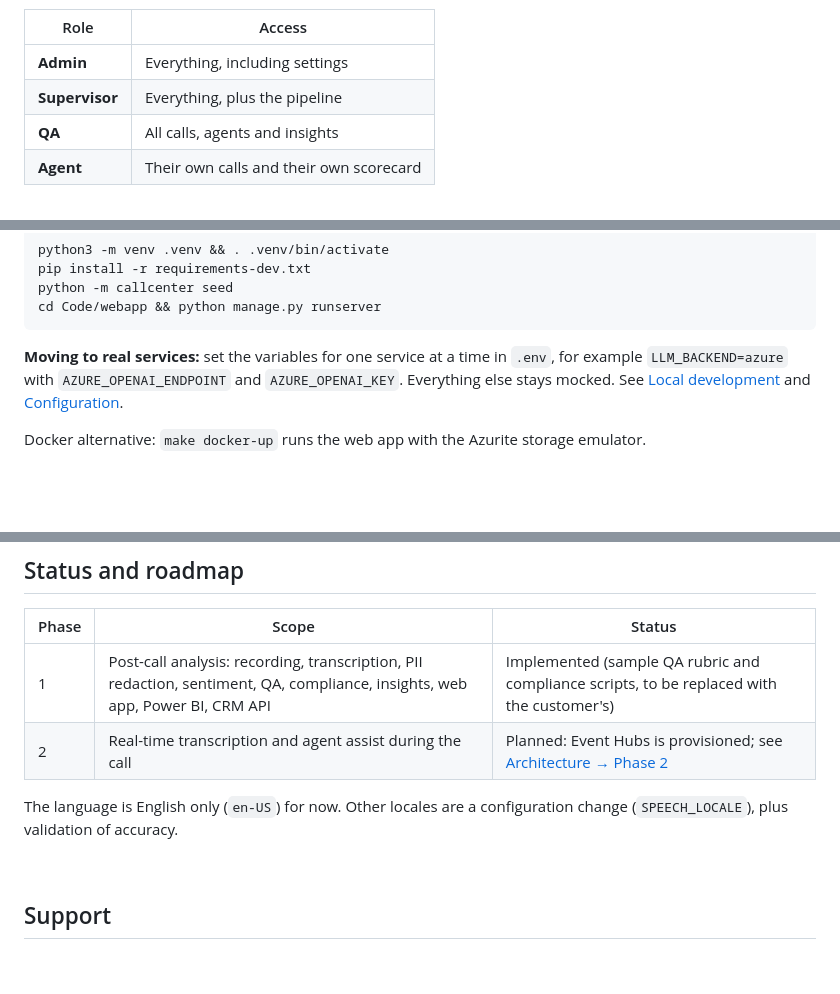
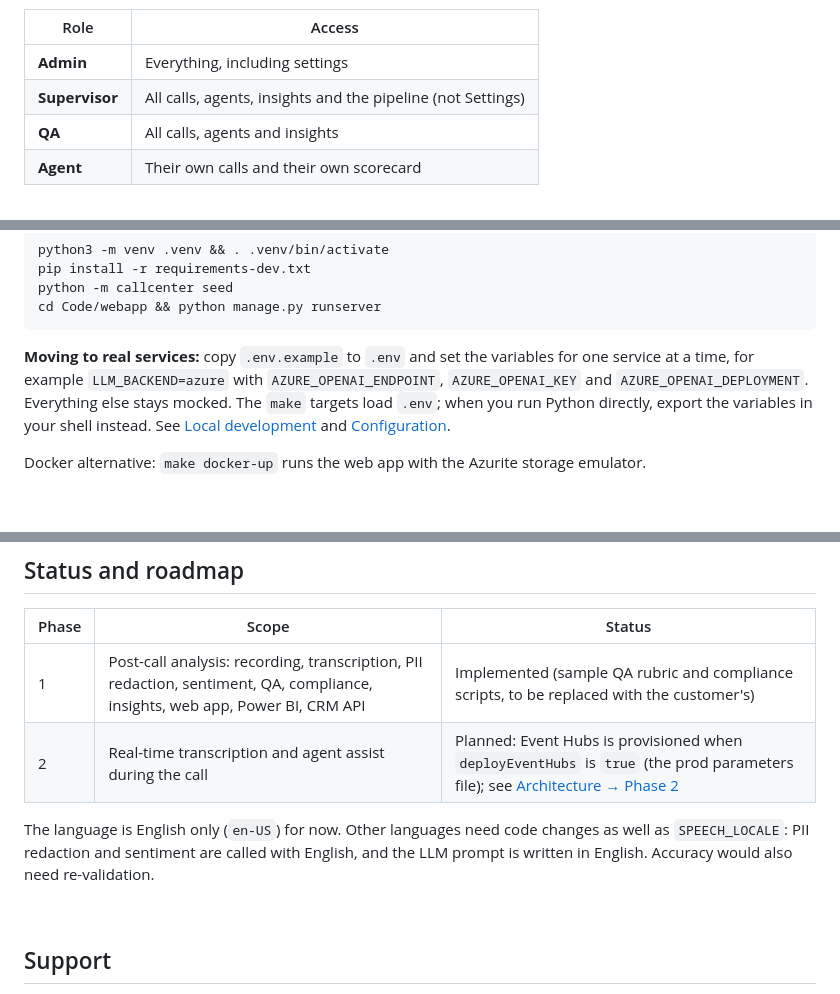
Before and after one commit to TTNS-Deployments/Call-Center-Analysis, a Markdown page: README.md, 3 parts joined by grey strips. Rendered like a GitHub page; blank space fills up the shorter version.

Commit message:
Fix README statements that did not match the code
- Supervisor role cannot open Settings (Admin only)
- .env is only loaded by make targets; document AZURE_OPENAI_DEPLOYMENT too
- Event Hubs is only deployed when deployEventHubs is true (prod parameters)
- Other languages need code changes, not just SPEECH_LOCALE

Co-Authored-By: Claude Opus 5.5 <noreply@anthropic.com>

````diff
--- a/README.md
+++ b/README.md
@@ -55,7 +55,7 @@ Who sees what is controlled by Entra ID app roles:
 | Role | Access |
 |---|---|
 | **Admin** | Everything, including settings |
-| **Supervisor** | Everything, plus the pipeline |
+| **Supervisor** | All calls, agents, insights and the pipeline (not Settings) |
 | **QA** | All calls, agents and insights |
 | **Agent** | Their own calls and their own scorecard |
 
@@ -88,7 +88,7 @@ python -m callcenter seed
 cd Code/webapp && python manage.py runserver
 ```
 
-**Moving to real services:** set the variables for one service at a time in `.env`, for example `LLM_BACKEND=azure` with `AZURE_OPENAI_ENDPOINT` and `AZURE_OPENAI_KEY`. Everything else stays mocked. See [Local development](Documents/local-development.md) and [Configuration](Documents/configuration.md).
+**Moving to real services:** copy `.env.example` to `.env` and set the variables for one service at a time, for example `LLM_BACKEND=azure` with `AZURE_OPENAI_ENDPOINT`, `AZURE_OPENAI_KEY` and `AZURE_OPENAI_DEPLOYMENT`. Everything else stays mocked. The `make` targets load `.env`; when you run Python directly, export the variables in your shell instead. See [Local development](Documents/local-development.md) and [Configuration](Documents/configuration.md).
 
 Docker alternative: `make docker-up` runs the web app with the Azurite storage emulator.
 
@@ -132,9 +132,9 @@ Full steps, CI/CD with GitHub Actions and troubleshooting are in the [Deployment
 | Phase | Scope | Status |
 |---|---|---|
 | 1 | Post-call analysis: recording, transcription, PII redaction, sentiment, QA, compliance, insights, web app, Power BI, CRM API | Implemented (sample QA rubric and compliance scripts, to be replaced with the customer's) |
-| 2 | Real-time transcription and agent assist during the call | Planned: Event Hubs is provisioned; see [Architecture → Phase 2](Documents/architecture.md#phase-2-real-time) |
+| 2 | Real-time transcription and agent assist during the call | Planned: Event Hubs is provisioned when `deployEventHubs` is `true` (the prod parameters file); see [Architecture → Phase 2](Documents/architecture.md#phase-2-real-time) |
 
-The language is English only (`en-US`) for now. Other locales are a configuration change (`SPEECH_LOCALE`), plus validation of accuracy.
+The language is English only (`en-US`) for now. Other languages need code changes as well as `SPEECH_LOCALE`: PII redaction and sentiment are called with English, and the LLM prompt is written in English. Accuracy would also need re-validation.
 
 <br/>
 
````
